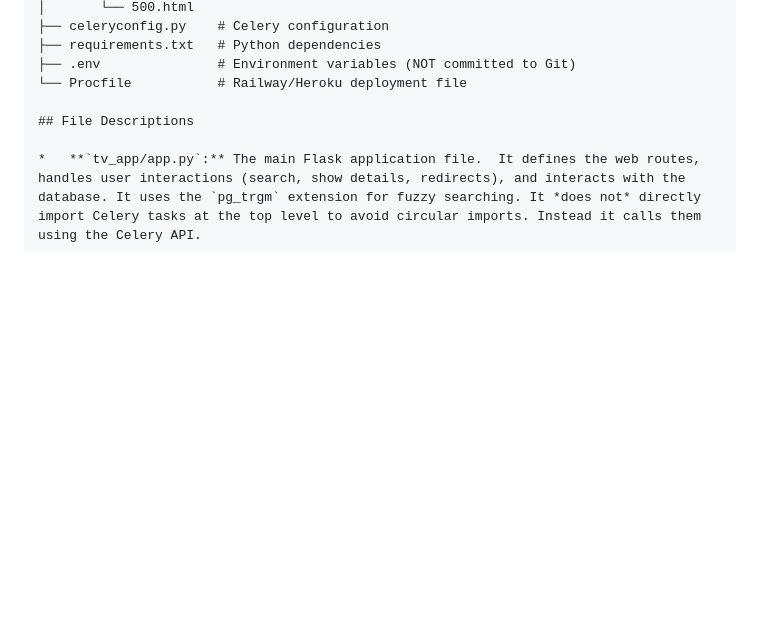
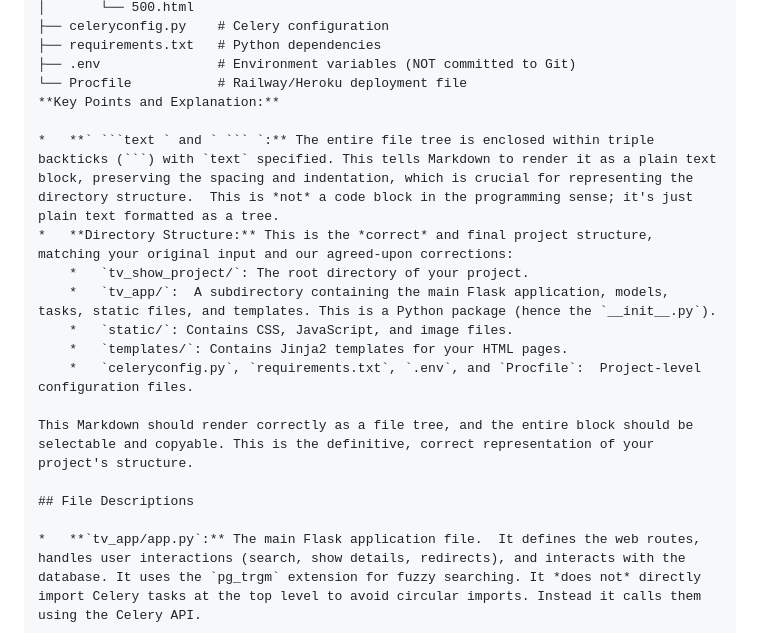
Before and after one commit to manybotts/tvweb, a Markdown page: README.md, the part around the change. Drawn GitHub-style; blank space fills up the shorter version.

````diff
--- a/README.md
+++ b/README.md
@@ -27,6 +27,17 @@ tv_show_project/
 ├── requirements.txt   # Python dependencies
 ├── .env               # Environment variables (NOT committed to Git)
 └── Procfile           # Railway/Heroku deployment file
+**Key Points and Explanation:**
+
+*   **` ```text ` and ` ``` `:** The entire file tree is enclosed within triple backticks (```) with `text` specified. This tells Markdown to render it as a plain text block, preserving the spacing and indentation, which is crucial for representing the directory structure.  This is *not* a code block in the programming sense; it's just plain text formatted as a tree.
+*   **Directory Structure:** This is the *correct* and final project structure, matching your original input and our agreed-upon corrections:
+    *   `tv_show_project/`: The root directory of your project.
+    *   `tv_app/`:  A subdirectory containing the main Flask application, models, tasks, static files, and templates. This is a Python package (hence the `__init__.py`).
+    *   `static/`: Contains CSS, JavaScript, and image files.
+    *   `templates/`: Contains Jinja2 templates for your HTML pages.
+    *   `celeryconfig.py`, `requirements.txt`, `.env`, and `Procfile`:  Project-level configuration files.
+
+This Markdown should render correctly as a file tree, and the entire block should be selectable and copyable. This is the definitive, correct representation of your project's structure.
 
 ## File Descriptions
 
````
